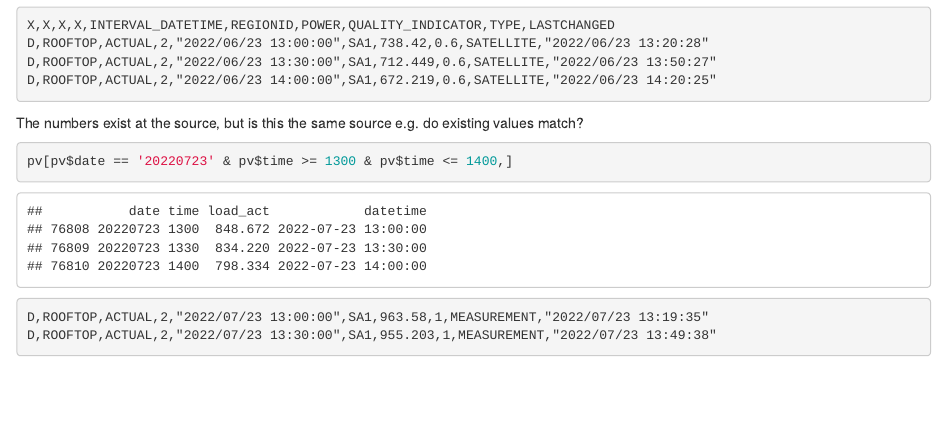
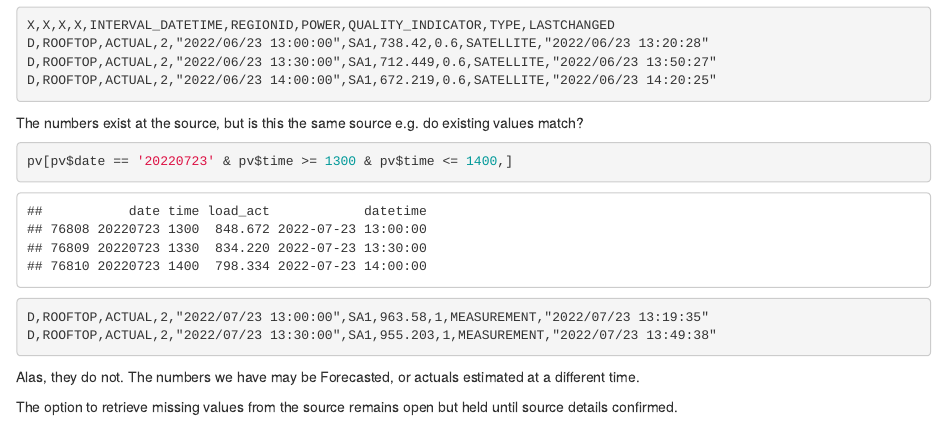
Before and after one commit to chaserobertson/tesla-stlf, an R Markdown document (notebooks/pv_load_exp.Rmd): the page in a window 1100 px wide, from 4700 px down. Rendered offline with R 4.5, knitr and Pandoc, with nearby package versions; code that draws random numbers runs with fixed seeds of ours.

Commit message:
pv load exploration minor update

````diff
--- a/notebooks/pv_load_exp.Rmd
+++ b/notebooks/pv_load_exp.Rmd
@@ -113,3 +113,7 @@ pv[pv$date == '20220723' & pv$time >= 1300 & pv$time <= 1400,]
 D,ROOFTOP,ACTUAL,2,"2022/07/23 13:00:00",SA1,963.58,1,MEASUREMENT,"2022/07/23 13:19:35"
 D,ROOFTOP,ACTUAL,2,"2022/07/23 13:30:00",SA1,955.203,1,MEASUREMENT,"2022/07/23 13:49:38"
 ```
+
+Alas, they do not. The numbers we have may be Forecasted, or actuals estimated at a different time.
+
+The option to retrieve missing values from the source remains open but held until source details confirmed.
````
